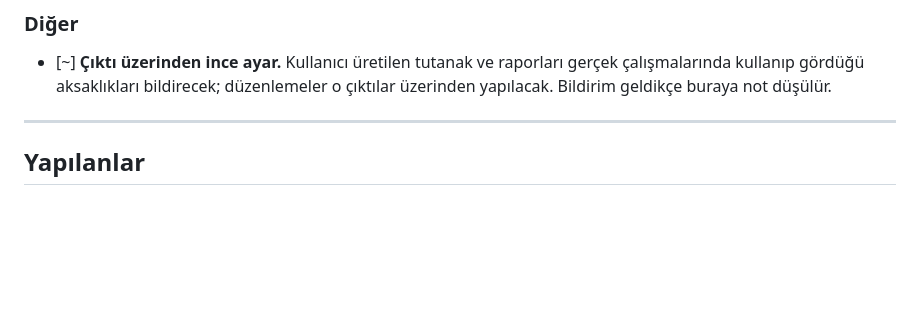
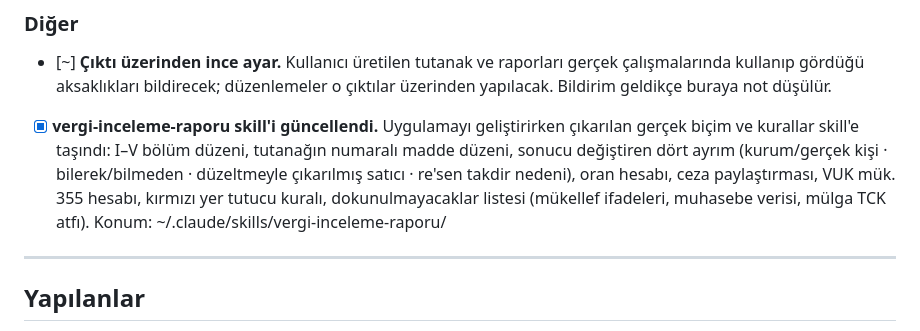
Before and after one commit to semssaglam-creator/test, a Markdown page: kdv_uygulamasi/GELISTIRME_NOTLARI.md, the part around the change. Rendered like a GitHub page; blank space fills up the shorter version.

Commit message:
Not defteri: skill güncellemesi kaydedildi
Uygulamayı geliştirirken örnek belgelerden çıkarılan biçim ve kurallar
vergi-inceleme-raporu skill'ine taşındı. Skill kullanıcının ev dizininde
olduğu için depoda yalnızca kaydı tutuluyor.

Co-Authored-By: Claude Opus 5 <noreply@anthropic.com>
Claude-Session: https://claude.ai/code/session_01RZTBAcTaVnHPh3hHRBSVbf

```diff
--- a/kdv_uygulamasi/GELISTIRME_NOTLARI.md
+++ b/kdv_uygulamasi/GELISTIRME_NOTLARI.md
@@ -57,6 +57,15 @@ oturumda buradan devam edilir.
       düzenlemeler o çıktılar üzerinden yapılacak. Bildirim geldikçe buraya
       not düşülür.
 
+- [x] **vergi-inceleme-raporu skill'i güncellendi.** Uygulamayı geliştirirken
+      çıkarılan gerçek biçim ve kurallar skill'e taşındı: I–V bölüm düzeni,
+      tutanağın numaralı madde düzeni, sonucu değiştiren dört ayrım
+      (kurum/gerçek kişi · bilerek/bilmeden · düzeltmeyle çıkarılmış satıcı ·
+      re'sen takdir nedeni), oran hesabı, ceza paylaştırması, VUK mük. 355
+      hesabı, kırmızı yer tutucu kuralı, dokunulmayacaklar listesi
+      (mükellef ifadeleri, muhasebe verisi, mülga TCK atfı).
+      Konum: ~/.claude/skills/vergi-inceleme-raporu/
+
 <!-- Yeni notlar buraya eklenir -->
 
 ---
```
